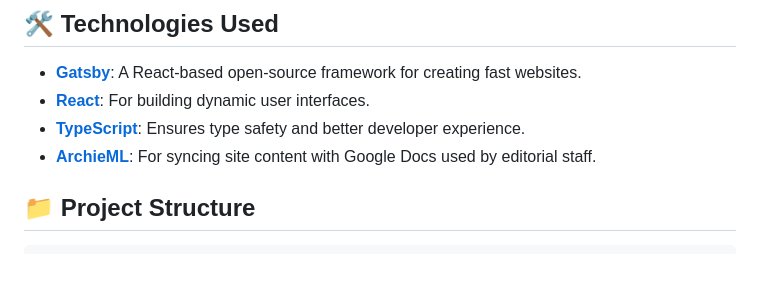
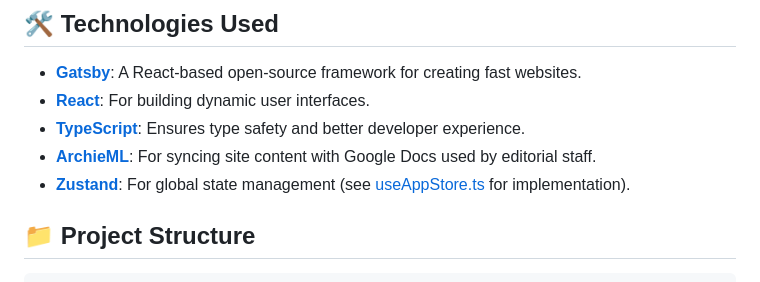
Before and after one commit to thecityny/2025-meet-your-mayor, a Markdown page: README.md, the part around the change. Rendered like a GitHub page.

Commit message:
Add Zustand documentation to README

```diff
--- a/README.md
+++ b/README.md
@@ -8,6 +8,7 @@
 - **[React](https://react.dev/)**: For building dynamic user interfaces.
 - **[TypeScript](https://www.typescriptlang.org/)**: Ensures type safety and better developer experience.
 - **[ArchieML](https://archieml.org/)**: For syncing site content with Google Docs used by editorial staff.
+- **[Zustand](https://zustand.docs.pmnd.rs/getting-started/introduction)**: For global state management (see [useAppStore.ts](src/useAppStore.ts) for implementation).
 
 ## 📁 Project Structure
 
```
